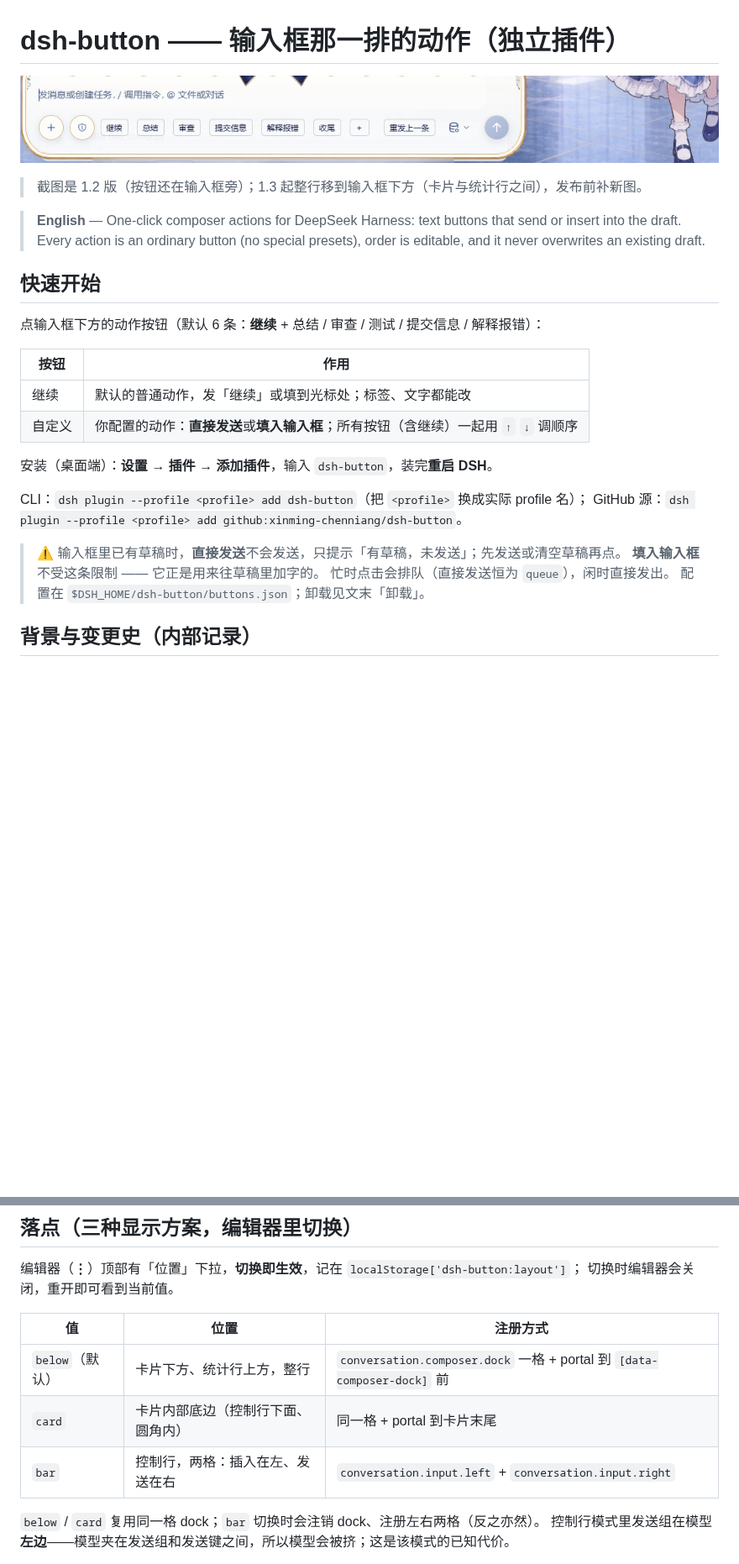
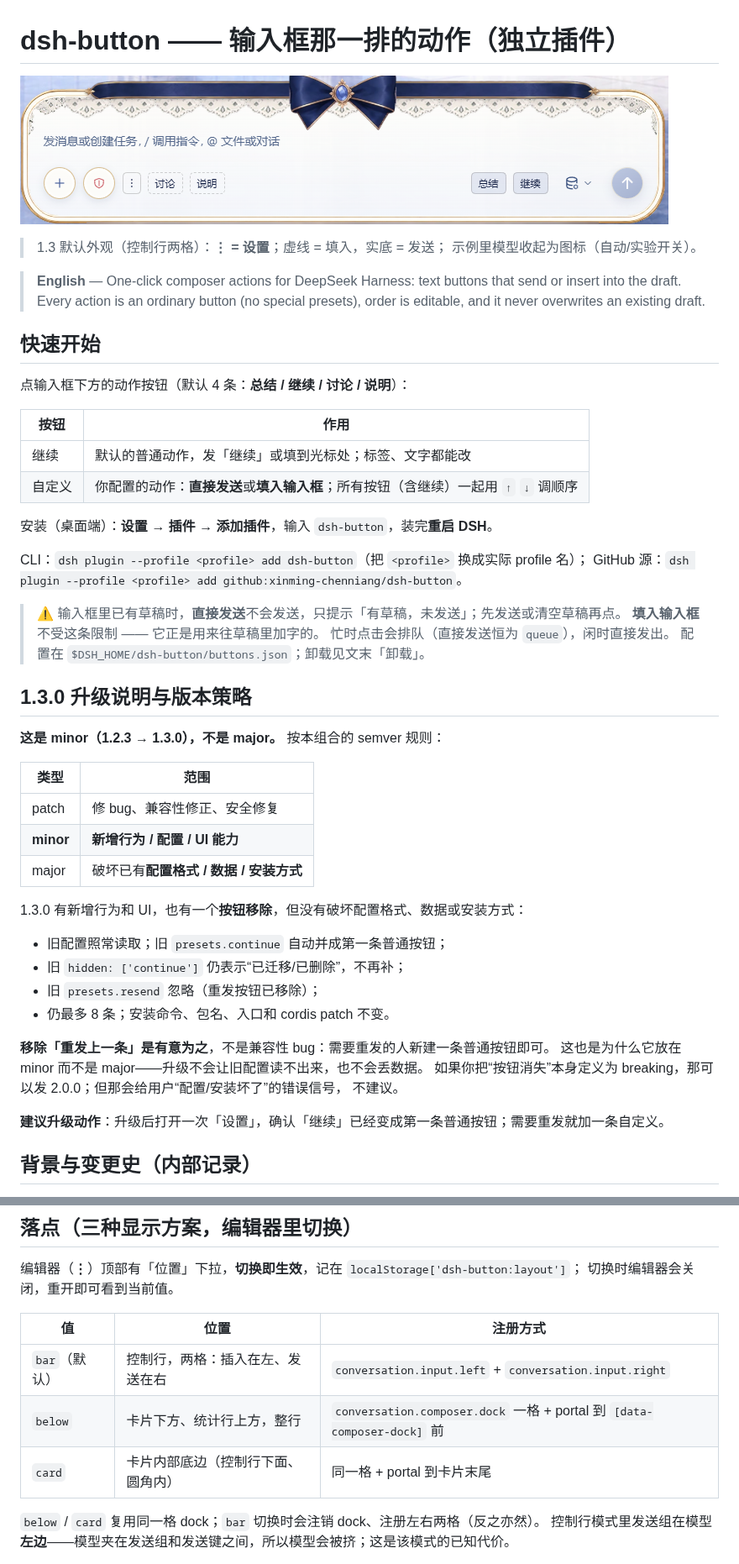
Before and after one commit to xinming-chenniang/dsh-button, a Markdown page: README.md, 2 parts joined by grey strips. Shown at 84% size. GitHub-like rendering; pictures changed too: assets/composer-buttons.png; blank space fills up the shorter version.

```diff
--- a/README.md
+++ b/README.md
@@ -4,5 +4,6 @@
 
-> 截图是 1.2 版（按钮还在输入框旁）；1.3 起整行移到输入框下方（卡片与统计行之间），发布前补新图。
+> 1.3 默认外观（控制行两格）：**⋮ = 设置**；虚线 = 填入，实底 = 发送；
+> 示例里模型收起为图标（自动/实验开关）。
 
 > **English** — One-click composer actions for DeepSeek Harness: text buttons that send or insert
 > into the draft. Every action is an ordinary button (no special presets), order is editable, and
@@ -10,7 +11,7 @@
 
 ## 快速开始
 
-点输入框下方的动作按钮（默认 6 条：**继续** + 总结 / 审查 / 测试 / 提交信息 / 解释报错）：
+点输入框下方的动作按钮（默认 4 条：**总结 / 继续 / 讨论 / 说明**）：
 
 | 按钮 | 作用 |
 |---|---|
@@ -26,6 +27,30 @@ GitHub 源：`dsh plugin --profile <profile> add github:xinming-chenniang/dsh-bu
 > **填入输入框**不受这条限制 —— 它正是用来往草稿里加字的。
 > 忙时点击会排队（直接发送恒为 `queue`），闲时直接发出。
 > 配置在 `$DSH_HOME/dsh-button/buttons.json`；卸载见文末「卸载」。
+
+## 1.3.0 升级说明与版本策略
+
+**这是 minor（1.2.3 → 1.3.0），不是 major。** 按本组合的 semver 规则：
+
+| 类型 | 范围 |
+|---|---|
+| patch | 修 bug、兼容性修正、安全修复 |
+| **minor** | **新增行为 / 配置 / UI 能力** |
+| major | 破坏已有**配置格式 / 数据 / 安装方式** |
+
+1.3.0 有新增行为和 UI，也有一个**按钮移除**，但没有破坏配置格式、数据或安装方式：
+
+- 旧配置照常读取；旧 `presets.continue` 自动并成第一条普通按钮；
+- 旧 `hidden: ['continue']` 仍表示“已迁移/已删除”，不再补；
+- 旧 `presets.resend` 忽略（重发按钮已移除）；
+- 仍最多 8 条；安装命令、包名、入口和 cordis patch 不变。
+
+**移除「重发上一条」是有意为之**，不是兼容性 bug：需要重发的人新建一条普通按钮即可。
+这也是为什么它放在 minor 而不是 major——升级不会让旧配置读不出来，也不会丢数据。
+如果你把“按钮消失”本身定义为 breaking，那可以发 2.0.0；但那会给用户“配置/安装坏了”的错误信号，
+不建议。
+
+**建议升级动作**：升级后打开一次「设置」，确认「继续」已经变成第一条普通按钮；需要重发就加一条自定义。
 
 ## 背景与变更史（内部记录）
 
@@ -213,9 +235,9 @@ GitHub 源：`dsh plugin --profile <profile> add github:xinming-chenniang/dsh-bu
 
 | 值 | 位置 | 注册方式 |
 |---|---|---|
-| `below`（默认） | 卡片下方、统计行上方，整行 | `conversation.composer.dock` 一格 + portal 到 `[data-composer-dock]` 前 |
+| `bar`（默认） | 控制行，两格：插入在左、发送在右 | `conversation.input.left` + `conversation.input.right` |
+| `below` | 卡片下方、统计行上方，整行 | `conversation.composer.dock` 一格 + portal 到 `[data-composer-dock]` 前 |
 | `card` | 卡片内部底边（控制行下面、圆角内） | 同一格 + portal 到卡片末尾 |
-| `bar` | 控制行，两格：插入在左、发送在右 | `conversation.input.left` + `conversation.input.right` |
 
 `below` / `card` 复用同一格 dock；`bar` 切换时会注销 dock、注册左右两格（反之亦然）。
 控制行模式里发送组在模型**左边**——模型夹在发送组和发送键之间，所以模型会被挤；这是该模式的已知代价。
```
Also changed, not shown: other parts of README.md (+13 -16 lines), AGENTS.md (+2 -3 lines), CHANGELOG.md (+8 -3 lines), 5 other files.
